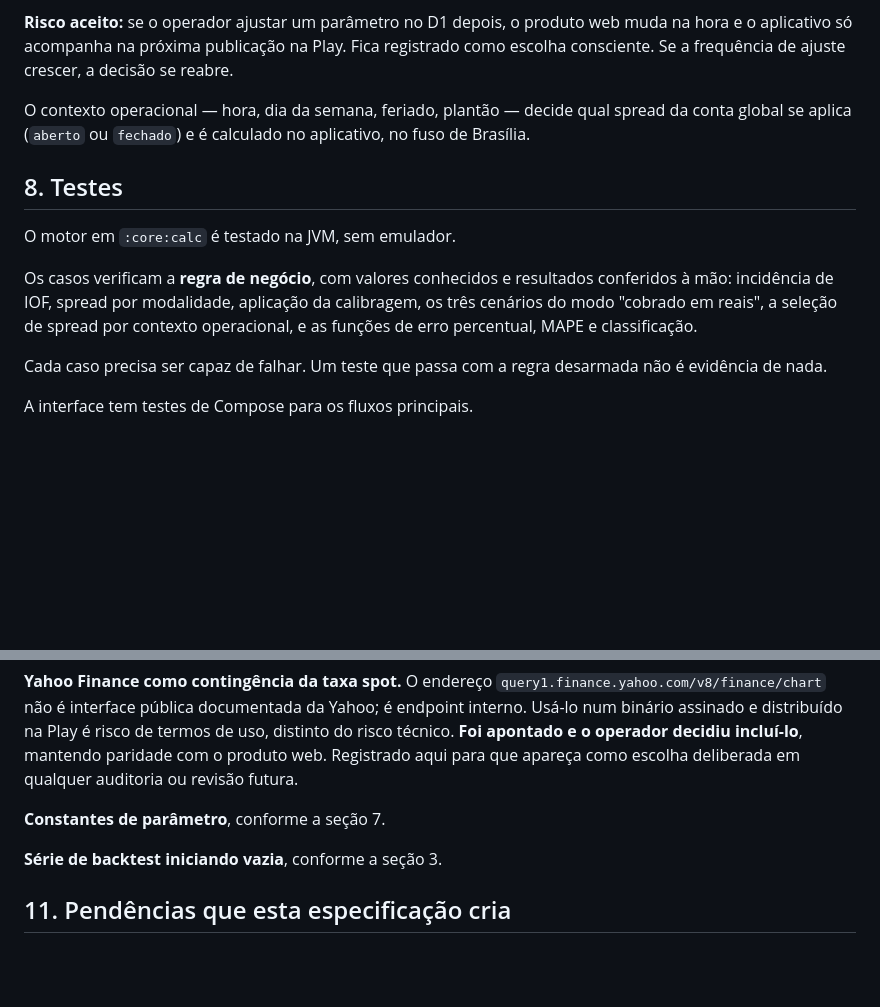
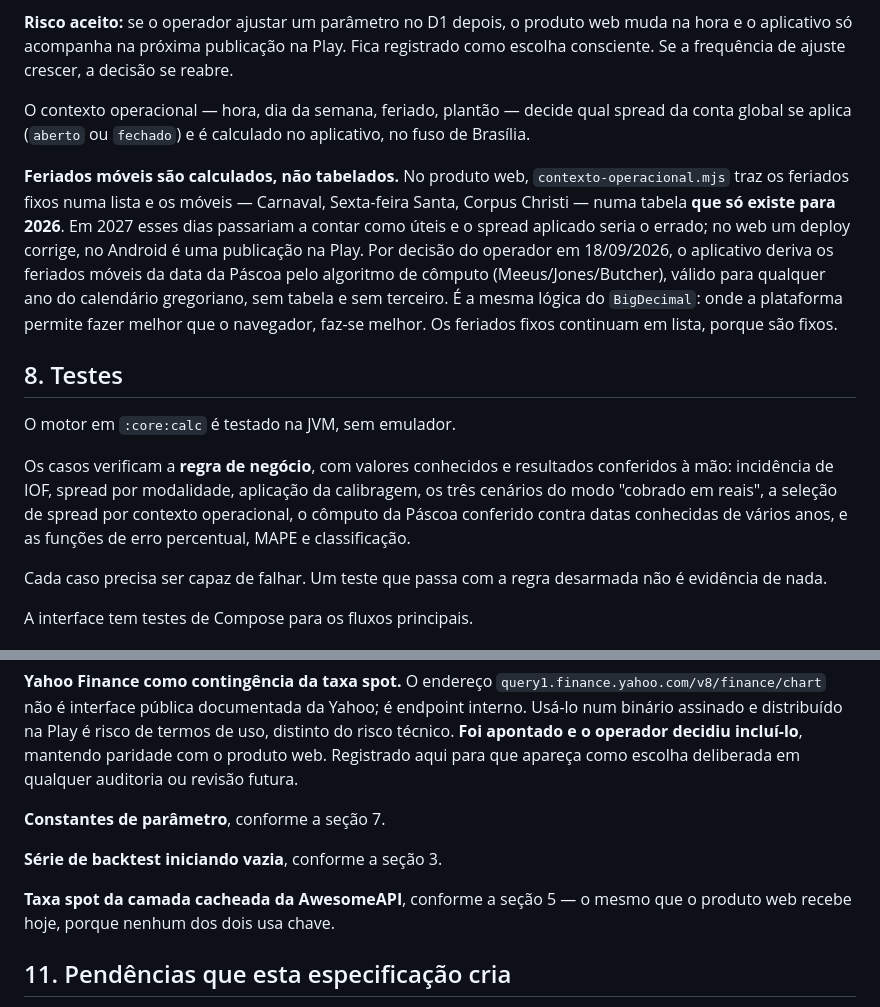
Before and after one commit to LCV-Ideas-Software/calculadora-android, a Markdown page: docs/especificacao-v1.md, 2 parts joined by grey strips. Drawn GitHub-style; blank space fills up the shorter version.

```diff
--- a/docs/especificacao-v1.md
+++ b/docs/especificacao-v1.md
@@ -162,6 +194,17 @@ O contexto operacional — hora, dia da semana, feriado, plantão — decide qua
 spread da conta global se aplica (`aberto` ou `fechado`) e é calculado no
 aplicativo, no fuso de Brasília.
 
+**Feriados móveis são calculados, não tabelados.** No produto web,
+`contexto-operacional.mjs` traz os feriados fixos numa lista e os móveis —
+Carnaval, Sexta-feira Santa, Corpus Christi — numa tabela **que só existe para
+2026**. Em 2027 esses dias passariam a contar como úteis e o spread aplicado
+seria o errado; no web um deploy corrige, no Android é uma publicação na Play.
+Por decisão do operador em 18/09/2026, o aplicativo deriva os feriados móveis da
+data da Páscoa pelo algoritmo de cômputo (Meeus/Jones/Butcher), válido para
+qualquer ano do calendário gregoriano, sem tabela e sem terceiro. É a mesma
+lógica do `BigDecimal`: onde a plataforma permite fazer melhor que o navegador,
+faz-se melhor. Os feriados fixos continuam em lista, porque são fixos.
+
 ## 8. Testes
 
 O motor em `:core:calc` é testado na JVM, sem emulador.
@@ -169,7 +212,8 @@ O motor em `:core:calc` é testado na JVM, sem emulador.
 Os casos verificam a **regra de negócio**, com valores conhecidos e resultados
 conferidos à mão: incidência de IOF, spread por modalidade, aplicação da
 calibragem, os três cenários do modo "cobrado em reais", a seleção de spread por
-contexto operacional, e as funções de erro percentual, MAPE e classificação.
+contexto operacional, o cômputo da Páscoa conferido contra datas conhecidas de
+vários anos, e as funções de erro percentual, MAPE e classificação.
 
 Cada caso precisa ser capaz de falhar. Um teste que passa com a regra desarmada
 não é evidência de nada.
@@ -198,6 +242,9 @@ que apareça como escolha deliberada em qualquer auditoria ou revisão futura.
 
 **Série de backtest iniciando vazia**, conforme a seção 3.
 
+**Taxa spot da camada cacheada da AwesomeAPI**, conforme a seção 5 — o mesmo que
+o produto web recebe hoje, porque nenhum dos dois usa chave.
+
 ## 11. Pendências que esta especificação cria
 
 O `README.md` afirma que, quando o scaffold Android real for introduzido, a
```
Also changed, not shown: other parts of docs/especificacao-v1.md (+43 -11 lines), CHANGELOG.md (+13 -0 lines).
